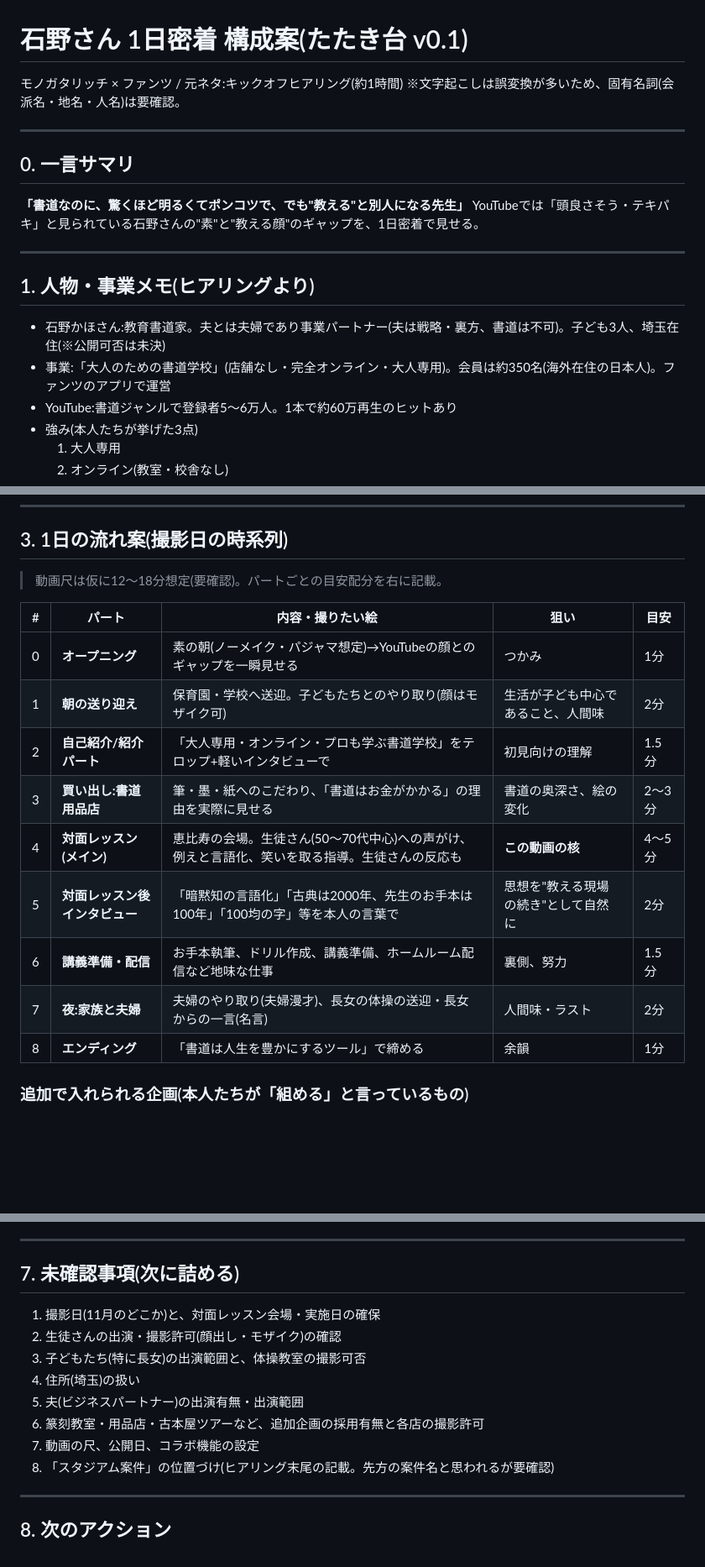
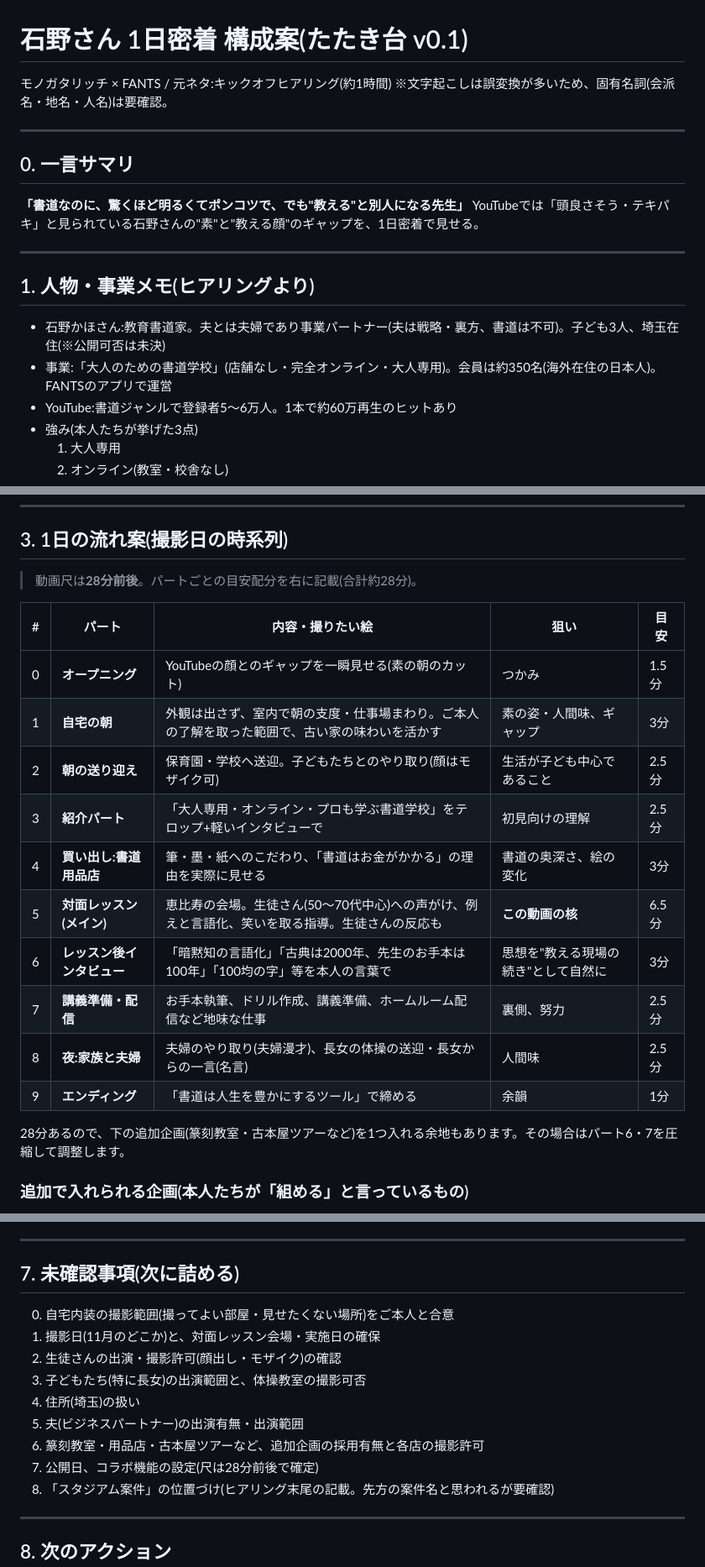
Before and after one commit to akidori/samune-kun, a Markdown page: docs/ishino-mitchaku-kosei.md, 3 parts joined by grey strips. Shown at 84% size. Rendered like a GitHub page; blank space fills up the shorter version.

Commit message:
docs: 尺を28分に更新、自宅内装を配慮付きで採用、FANTS表記に統一
Co-Authored-By: Claude Sonnet 5.5 <noreply@anthropic.com>
Claude-Session: https://claude.ai/code/session_01F9ZjU9FmRnPp2eeXWrXWjz

```diff
--- a/docs/ishino-mitchaku-kosei.md
+++ b/docs/ishino-mitchaku-kosei.md
@@ -1,6 +1,6 @@
 # 石野さん 1日密着 構成案(たたき台 v0.1)
 
-モノガタリッチ × ファンツ / 元ネタ:キックオフヒアリング(約1時間)
+モノガタリッチ × FANTS / 元ネタ:キックオフヒアリング(約1時間)
 ※文字起こしは誤変換が多いため、固有名詞(会派名・地名・人名)は要確認。
 
 ---
@@ -15,7 +15,7 @@ YouTubeでは「頭良さそう・テキパキ」と見られている石野さ
 ## 1. 人物・事業メモ(ヒアリングより)
 
 - 石野かほさん:教育書道家。夫とは夫婦であり事業パートナー(夫は戦略・裏方、書道は不可)。子ども3人、埼玉在住(※公開可否は未決)
-- 事業:「大人のための書道学校」(店舗なし・完全オンライン・大人専用)。会員は約350名(海外在住の日本人)。ファンツのアプリで運営
+- 事業:「大人のための書道学校」(店舗なし・完全オンライン・大人専用)。会員は約350名(海外在住の日本人)。FANTSのアプリで運営
 - YouTube:書道ジャンルで登録者5〜6万人。1本で約60万再生のヒットあり
 - 強み(本人たちが挙げた3点)
   1. 大人専用
@@ -49,19 +49,22 @@ YouTubeでは「頭良さそう・テキパキ」と見られている石野さ
 
 ## 3. 1日の流れ案(撮影日の時系列)
 
-> 動画尺は仮に12〜18分想定(要確認)。パートごとの目安配分を右に記載。
+> 動画尺は**28分前後**。パートごとの目安配分を右に記載(合計約28分)。
 
 | # | パート | 内容・撮りたい絵 | 狙い | 目安 |
 |---|---|---|---|---|
-| 0 | **オープニング** | 素の朝(ノーメイク・パジャマ想定)→YouTubeの顔とのギャップを一瞬見せる | つかみ | 1分 |
-| 1 | **朝の送り迎え** | 保育園・学校へ送迎。子どもたちとのやり取り(顔はモザイク可) | 生活が子ども中心であること、人間味 | 2分 |
-| 2 | **自己紹介/紹介パート** | 「大人専用・オンライン・プロも学ぶ書道学校」をテロップ+軽いインタビューで | 初見向けの理解 | 1.5分 |
-| 3 | **買い出し:書道用品店** | 筆・墨・紙へのこだわり、「書道はお金がかかる」の理由を実際に見せる | 書道の奥深さ、絵の変化 | 2〜3分 |
-| 4 | **対面レッスン(メイン)** | 恵比寿の会場。生徒さん(50〜70代中心)への声がけ、例えと言語化、笑いを取る指導。生徒さんの反応も | **この動画の核** | 4〜5分 |
-| 5 | **対面レッスン後インタビュー** | 「暗黙知の言語化」「古典は2000年、先生のお手本は100年」「100均の字」等を本人の言葉で | 思想を"教える現場の続き"として自然に | 2分 |
-| 6 | **講義準備・配信** | お手本執筆、ドリル作成、講義準備、ホームルーム配信など地味な仕事 | 裏側、努力 | 1.5分 |
-| 7 | **夜:家族と夫婦** | 夫婦のやり取り(夫婦漫才)、長女の体操の送迎・長女からの一言(名言) | 人間味・ラスト | 2分 |
-| 8 | **エンディング** | 「書道は人生を豊かにするツール」で締める | 余韻 | 1分 |
+| 0 | **オープニング** | YouTubeの顔とのギャップを一瞬見せる(素の朝のカット) | つかみ | 1.5分 |
+| 1 | **自宅の朝** | 外観は出さず、室内で朝の支度・仕事場まわり。ご本人の了解を取った範囲で、古い家の味わいを活かす | 素の姿・人間味、ギャップ | 3分 |
+| 2 | **朝の送り迎え** | 保育園・学校へ送迎。子どもたちとのやり取り(顔はモザイク可) | 生活が子ども中心であること | 2.5分 |
+| 3 | **紹介パート** | 「大人専用・オンライン・プロも学ぶ書道学校」をテロップ+軽いインタビューで | 初見向けの理解 | 2.5分 |
+| 4 | **買い出し:書道用品店** | 筆・墨・紙へのこだわり、「書道はお金がかかる」の理由を実際に見せる | 書道の奥深さ、絵の変化 | 3分 |
+| 5 | **対面レッスン(メイン)** | 恵比寿の会場。生徒さん(50〜70代中心)への声がけ、例えと言語化、笑いを取る指導。生徒さんの反応も | **この動画の核** | 6.5分 |
+| 6 | **レッスン後インタビュー** | 「暗黙知の言語化」「古典は2000年、先生のお手本は100年」「100均の字」等を本人の言葉で | 思想を"教える現場の続き"として自然に | 3分 |
+| 7 | **講義準備・配信** | お手本執筆、ドリル作成、講義準備、ホームルーム配信など地味な仕事 | 裏側、努力 | 2.5分 |
+| 8 | **夜:家族と夫婦** | 夫婦のやり取り(夫婦漫才)、長女の体操の送迎・長女からの一言(名言) | 人間味 | 2.5分 |
+| 9 | **エンディング** | 「書道は人生を豊かにするツール」で締める | 余韻 | 1分 |
+
+28分あるので、下の追加企画(篆刻教室・古本屋ツアーなど)を1つ入れる余地もあります。その場合はパート6・7を圧縮して調整します。
 
 ### 追加で入れられる企画(本人たちが「組める」と言っているもの)
 
@@ -112,13 +115,14 @@ YouTubeでは「頭良さそう・テキパキ」と見られている石野さ
 
 ## 7. 未確認事項(次に詰める)
 
+0. 自宅内装の撮影範囲(撮ってよい部屋・見せたくない場所)をご本人と合意
 1. 撮影日(11月のどこか)と、対面レッスン会場・実施日の確保
 2. 生徒さんの出演・撮影許可(顔出し・モザイク)の確認
 3. 子どもたち(特に長女)の出演範囲と、体操教室の撮影可否
 4. 住所(埼玉)の扱い
 5. 夫(ビジネスパートナー)の出演有無・出演範囲
 6. 篆刻教室・用品店・古本屋ツアーなど、追加企画の採用有無と各店の撮影許可
-7. 動画の尺、公開日、コラボ機能の設定
+7. 公開日、コラボ機能の設定(尺は28分前後で確定)
 8. 「スタジアム案件」の位置づけ(ヒアリング末尾の記載。先方の案件名と思われるが要確認)
 
 ---
```
Also changed, not shown: other parts of docs/ishino-mitchaku-kosei.md (+2 -2 lines).
